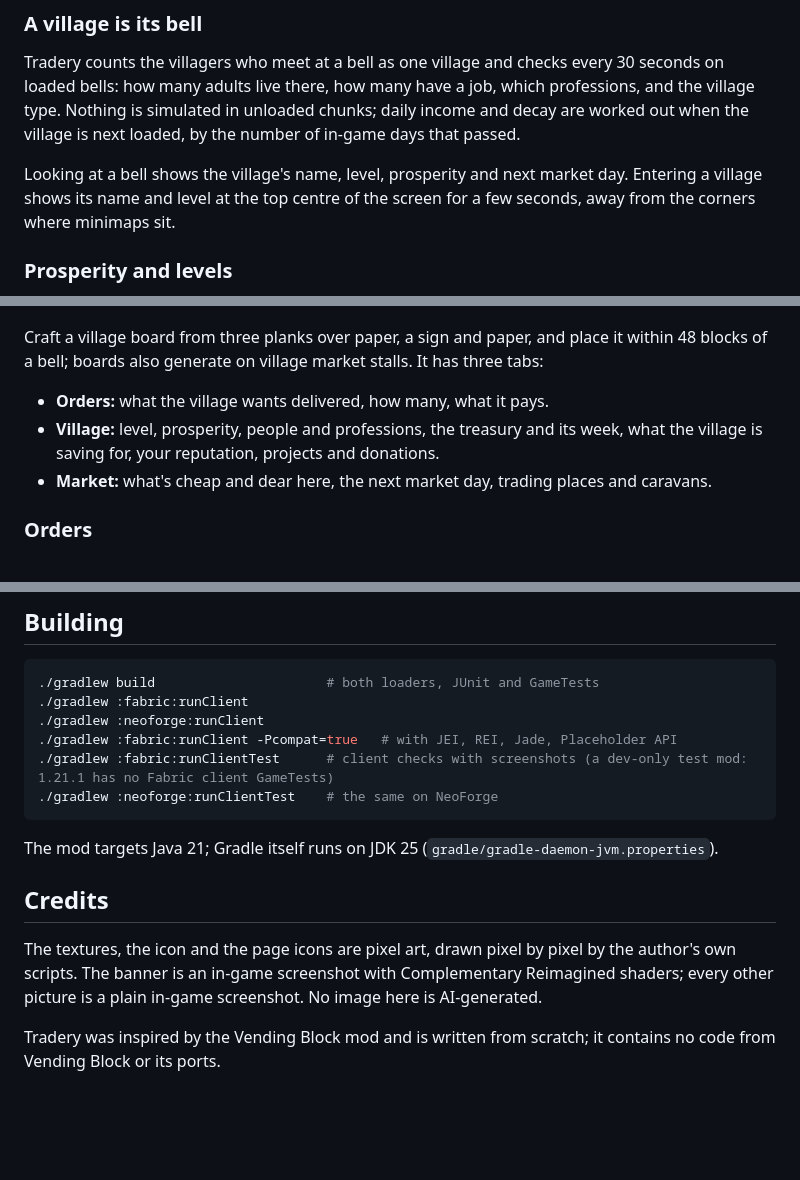
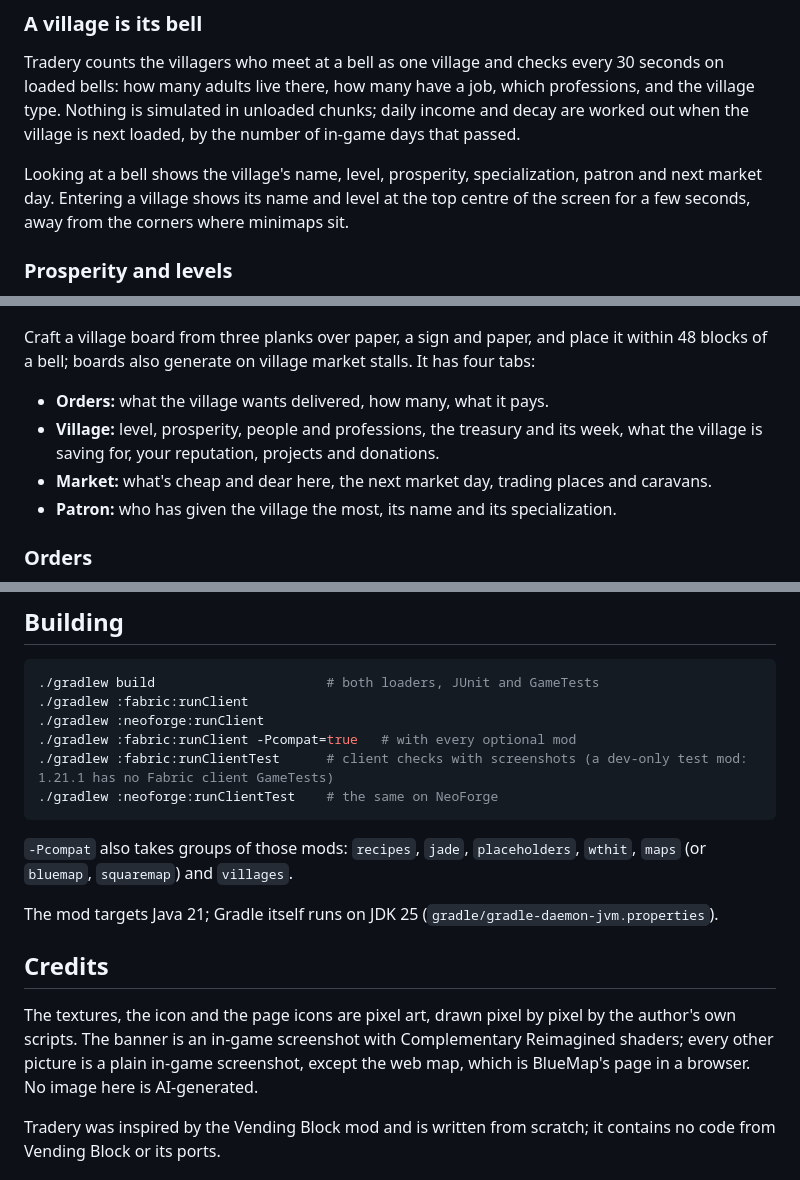
Before and after one commit to eliasnvx/Tradery, a Markdown page: README.md, 3 parts joined by grey strips. Rendered like a GitHub page; blank space fills up the shorter version.

````diff
--- a/README.md
+++ b/README.md
@@ -173,7 +175,7 @@ Hoppers and pipes fill the payment from the top and the sides and take the recei
 
 Tradery counts the villagers who meet at a bell as one village and checks every 30 seconds on loaded bells: how many adults live there, how many have a job, which professions, and the village type. Nothing is simulated in unloaded chunks; daily income and decay are worked out when the village is next loaded, by the number of in-game days that passed.
 
-Looking at a bell shows the village's name, level, prosperity and next market day. Entering a village shows its name and level at the top centre of the screen for a few seconds, away from the corners where minimaps sit.
+Looking at a bell shows the village's name, level, prosperity, specialization, patron and next market day. Entering a village shows its name and level at the top centre of the screen for a few seconds, away from the corners where minimaps sit.
 
 ### Prosperity and levels
 
@@ -203,11 +205,12 @@ Each day the treasury gains 1.00 ₮ per villager times the level's pay multipli
 
 ![The Village tab of the board](docs/images/village/board_village.jpg)
 
-Craft a village board from three planks over paper, a sign and paper, and place it within 48 blocks of a bell; boards also generate on village market stalls. It has three tabs:
+Craft a village board from three planks over paper, a sign and paper, and place it within 48 blocks of a bell; boards also generate on village market stalls. It has four tabs:
 
 - **Orders:** what the village wants delivered, how many, what it pays.
 - **Village:** level, prosperity, people and professions, the treasury and its week, what the village is saving for, your reputation, projects and donations.
 - **Market:** what's cheap and dear here, the next market day, trading places and caravans.
+- **Patron:** who has given the village the most, its name and its specialization.
 
 ### Orders
 
@@ -439,16 +450,18 @@ Every movement of money has a reason id such as `tradery:vending/sale`, `tradery
 ./gradlew build                      # both loaders, JUnit and GameTests
 ./gradlew :fabric:runClient
 ./gradlew :neoforge:runClient
-./gradlew :fabric:runClient -Pcompat=true   # with JEI, REI, Jade, Placeholder API
+./gradlew :fabric:runClient -Pcompat=true   # with every optional mod
 ./gradlew :fabric:runClientTest      # client checks with screenshots (a dev-only test mod: 1.21.1 has no Fabric client GameTests)
 ./gradlew :neoforge:runClientTest    # the same on NeoForge
 ```
+
+`-Pcompat` also takes groups of those mods: `recipes`, `jade`, `placeholders`, `wthit`, `maps` (or `bluemap`, `squaremap`) and `villages`.
 
 The mod targets Java 21; Gradle itself runs on JDK 25 (`gradle/gradle-daemon-jvm.properties`).
 
 ## Credits
 
-The textures, the icon and the page icons are pixel art, drawn pixel by pixel by the author's own scripts. The banner is an in-game screenshot with Complementary Reimagined shaders; every other picture is a plain in-game screenshot. No image here is AI-generated.
+The textures, the icon and the page icons are pixel art, drawn pixel by pixel by the author's own scripts. The banner is an in-game screenshot with Complementary Reimagined shaders; every other picture is a plain in-game screenshot, except the web map, which is BlueMap's page in a browser. No image here is AI-generated.
 
 Tradery was inspired by the Vending Block mod and is written from scratch; it contains no code from Vending Block or its ports.
 
````
Also changed, not shown: other parts of README.md (+20 -10 lines), docs/pages/curseforge.md (+2 -2 lines), docs/pages/description-ru.md (+2 -2 lines), docs/images/village/ctov_village.jpg (added), docs/images/village/web_map.jpg (added).
